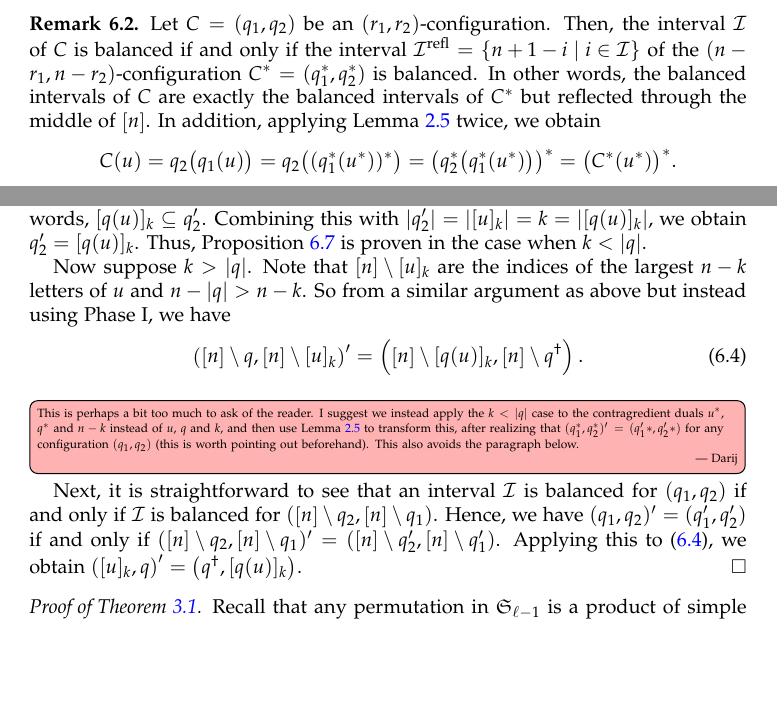
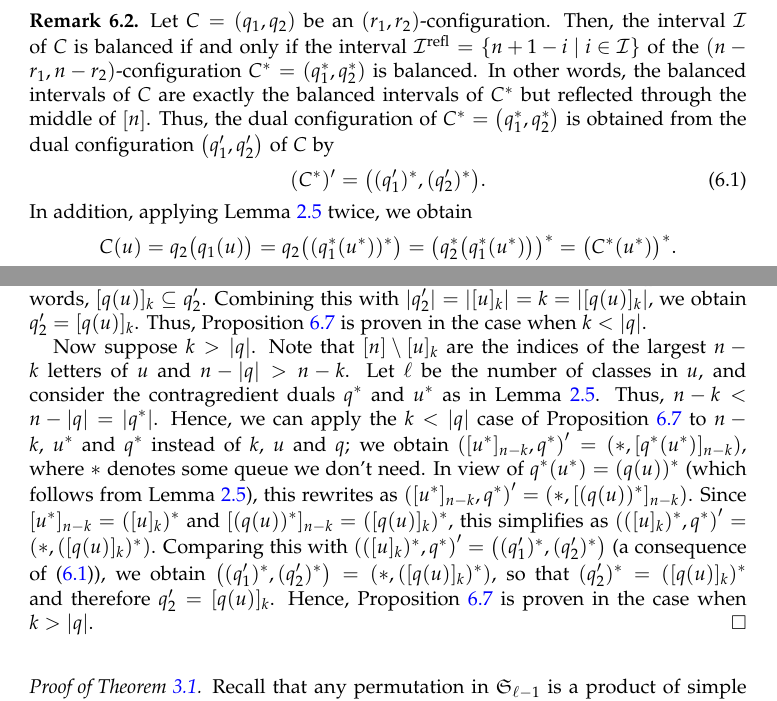
Before and after one commit to darijgr/schur-mlq, a LaTeX paper (mlqs.tex): two parts of pages 15 and 20 of 32, joined at a grey line, cut so that both start at the same text, the shorter picture padded with empty space. Compiled offline with pdfLaTeX.

Commit message:
nuke the k>|q| case by contragredient duality

```diff
--- a/mlqs.tex
+++ b/mlqs.tex
@@ -1368,6 +1368,11 @@ Recall the notations introduced just before Lemma~\ref{le:dual}.
 Let $C = (q_1, q_2)$ be an $(r_1, r_2)$-configuration.
 Then, the interval $\mcI$ of $C$ is balanced if and only if the interval $\mcI^{\operatorname{refl}} = \set{ n + 1 - i \mid i \in \mcI }$ of the $(n-r_1, n-r_2)$-configuration $C^* = (q_1^*, q_2^*)$ is balanced.
 In other words, the balanced intervals of $C$ are exactly the balanced intervals of $C^*$ but reflected through the middle of $\ive{n}$.
+Thus, the dual configuration of $C^* = \tup{q_1^*, q_2^*}$ is obtained from the dual configuration $\tup{q_1', q_2'}$ of $C$ by
+\begin{equation}
+ (C^*)' = \bigl( (q_1')^*, (q_2')^* \bigr) .
+ \label{eq.rmk:balanced-dual-let.dual}
+\end{equation}
 In addition, applying Lemma~\ref{le:dual} twice, we obtain
 \[
 C(u) = q_2\bigl( q_1(u) \bigr) = q_2\bigl( (q^*_1(u^*))^* \bigr) = \bigl( q_2^*\bigl( q_1^*(u^*) \bigr) \bigr)^* = \bigl( C^*(u^*) \bigr)^* .
@@ -1654,15 +1659,20 @@ Combining this with $\abs{q'_2} = \abs{[u]_k} = k = \abs{[q(u)]_k}$, we obtain $
 
 Now suppose $k > \abs{q}$.
 Note that $\ive{n} \setminus [u]_k$ are the indices of the largest $n-k$ letters of $u$ and $n - \abs{q} > n-k$.
-So from a similar argument as above but instead using Phase~I, we have
-\begin{equation}
-\label{eq:dual_claim}
-\tup{ \ive{n} \setminus q, \ive{n} \setminus [u]_k }' = \tup{ \ive{n} \setminus [q(u)]_k, \ive{n} \setminus q^{\dagger} }.
-\end{equation}
-\Darij{This is perhaps a bit too much to ask of the reader. I suggest we instead apply the $k < \abs{q}$ case to the contragredient duals $u^*$, $q^*$ and $n-k$ instead of $u$, $q$ and $k$, and then use Lemma~\ref{le:dual} to transform this, after realizing that $(q_1^*, q_2^*)' = (q_1'*, q_2'*)$ for any configuration $(q_1, q_2)$ (this is worth pointing out beforehand). This also avoids the paragraph below.}
-Next, it is straightforward to see that an interval $\mcI$ is balanced for $(q_1, q_2)$ if and only if $\mcI$ is balanced for $(\ive{n} \setminus q_2, \ive{n} \setminus q_1)$.
-Hence, we have $(q_1,q_2)' = (q'_1, q'_2)$ if and only if $(\ive{n} \setminus q_2, \ive{n} \setminus q_1)' = ( \ive{n} \setminus  q'_2, \ive{n} \setminus q'_1)$.
-Applying this to~\eqref{eq:dual_claim}, we obtain $\tup{ [u]_k , q }' = \tup{q^{\dagger} , [q(u)]_k }$.
+Let $\ell$ be the number of classes in $u$, and consider the contragredient duals $q^*$ and $u^*$ as in Lemma~\ref{le:dual}.
+Thus, $n-k < n - \abs{q} = \abs{q^*}$.
+Hence, we can apply the $k < \abs{q}$ case of Proposition~\ref{prop:SL.dual} to $n-k$, $u^*$ and $q^*$ instead of $k$, $u$ and $q$; we obtain
+$\tup{ [u^*]_{n-k} , q^* }' = \tup{ * , [q^*(u^*)]_{n-k} }$, where $*$ denotes some queue we don't need.
+In view of $q^*(u^*) = (q(u))^*$ (which follows from Lemma~\ref{le:dual}), this rewrites as
+$\tup{ [u^*]_{n-k} , q^* }' = \tup{ * , [(q(u))^*]_{n-k} }$.
+Since $[u^*]_{n-k} = ([u]_k)^*$ and $[(q(u))^*]_{n-k} = ([q(u)]_k)^*$, this simplifies as
+$\tup{ ([u]_k)^* , q^* }' = \tup{ * , ([q(u)]_k)^* }$.
+Comparing this with
+$\tup{ ([u]_k)^* , q^* }' = \bigl( (q'_1)^*, (q'_2)^* \bigr)$
+(a consequence of~\eqref{eq.rmk:balanced-dual-let.dual}),
+we obtain $\bigl( (q'_1)^*, (q'_2)^* \bigr) = \tup{ * , ([q(u)]_k)^* }$,
+so that $(q'_2)^* = ([q(u)]_k)^*$ and therefore $q'_2 = [q(u)]_k$.
+Hence, Proposition~\ref{prop:SL.dual} is proven in the case when $k > \abs{q}$.
 \end{proof}
 
 \begin{proof}[Proof of Theorem~\ref{thm:permutation}.]
```
